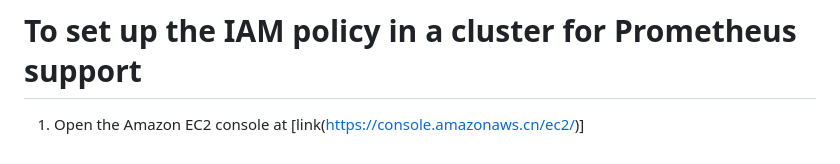
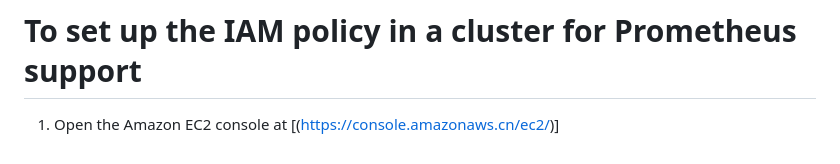
Before and after one commit to aharonadav/k8s, a Markdown page: fluentbit_cloudwatch/README.md, the part around the change. Drawn GitHub-style.

```diff
--- a/fluentbit_cloudwatch/README.md
+++ b/fluentbit_cloudwatch/README.md
@@ -62,4 +62,4 @@ eksctl create iamserviceaccount \
 
 # Add a policy to the cluster's IAM role (EC2 launch type only)
 # To set up the IAM policy in a cluster for Prometheus support
-1. Open the Amazon EC2 console at [link(https://console.amazonaws.cn/ec2/)]
+1. Open the Amazon EC2 console at [(https://console.amazonaws.cn/ec2/)]
```
